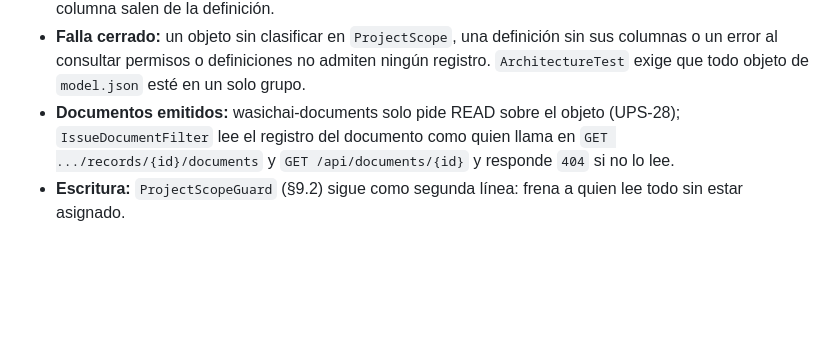
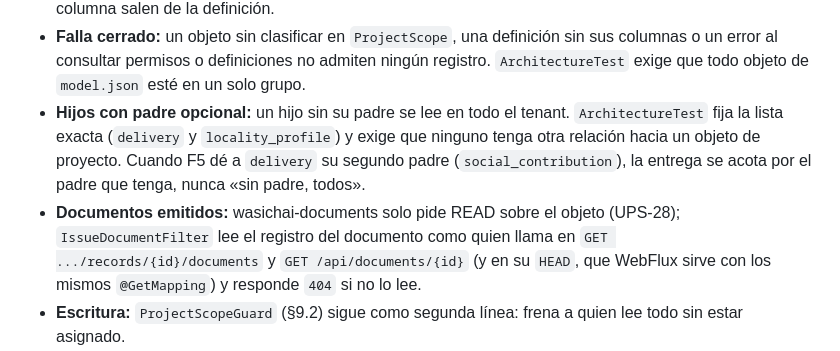
Before and after one commit to wasichai/sgspe, a Markdown page: docs/security.md, the part around the change. Rendered like a GitHub page; blank space fills up the shorter version.

Commit message:
docs: los hijos con padre opcional y el HEAD de los documentos
security.md §9.7 anota la regla de ArchitectureTest sobre los hijos con padre opcional y que el
filtro de documentos vigila también HEAD. La Definición de terminado de F5 pide acotar delivery por
su commitment o su social_contribution, nunca «sin padre, todos».

Co-Authored-By: Claude Opus 5.5 (1M context) <noreply@anthropic.com>
Claude-Session: https://claude.ai/code/session_017MAgYcNauGp6cC3ekX1h7U

```diff
--- a/docs/security.md
+++ b/docs/security.md
@@ -1146,9 +1146,13 @@ lo aplica en listas, totales, búsqueda, detalle, cambios, bajas, transiciones,
 - **Falla cerrado:** un objeto sin clasificar en `ProjectScope`, una definición sin sus columnas o un error al consultar
   permisos o definiciones no admiten ningún registro. `ArchitectureTest` exige que todo objeto de `model.json` esté en
   un solo grupo.
+- **Hijos con padre opcional:** un hijo sin su padre se lee en todo el tenant. `ArchitectureTest` fija la lista exacta
+  (`delivery` y `locality_profile`) y exige que ninguno tenga otra relación hacia un objeto de proyecto. Cuando F5 dé a
+  `delivery` su segundo padre (`social_contribution`), la entrega se acota por el padre que tenga, nunca «sin padre,
+  todos».
 - **Documentos emitidos:** wasichai-documents solo pide READ sobre el objeto (UPS-28); `IssueDocumentFilter` lee el
-  registro del documento como quien llama en `GET .../records/{id}/documents` y `GET /api/documents/{id}` y responde
-  `404` si no lo lee.
+  registro del documento como quien llama en `GET .../records/{id}/documents` y `GET /api/documents/{id}` (y en su
+  `HEAD`, que WebFlux sirve con los mismos `@GetMapping`) y responde `404` si no lo lee.
 - **Escritura:** `ProjectScopeGuard` (§9.2) sigue como segunda línea: frena a quien lee todo sin estar asignado.
 - **Errores (ASM-108):** fuera del alcance, `404`; un `RELATION` hacia un registro ilegible, el `400` de wasichai sobre
   el campo (`"no record with this id"`); un vínculo M2M con un extremo ilegible, `404`; `NOT_ASSIGNED`, para quien lee
```
Also changed, not shown: docs/roadmap.md (+1 -1 lines).
